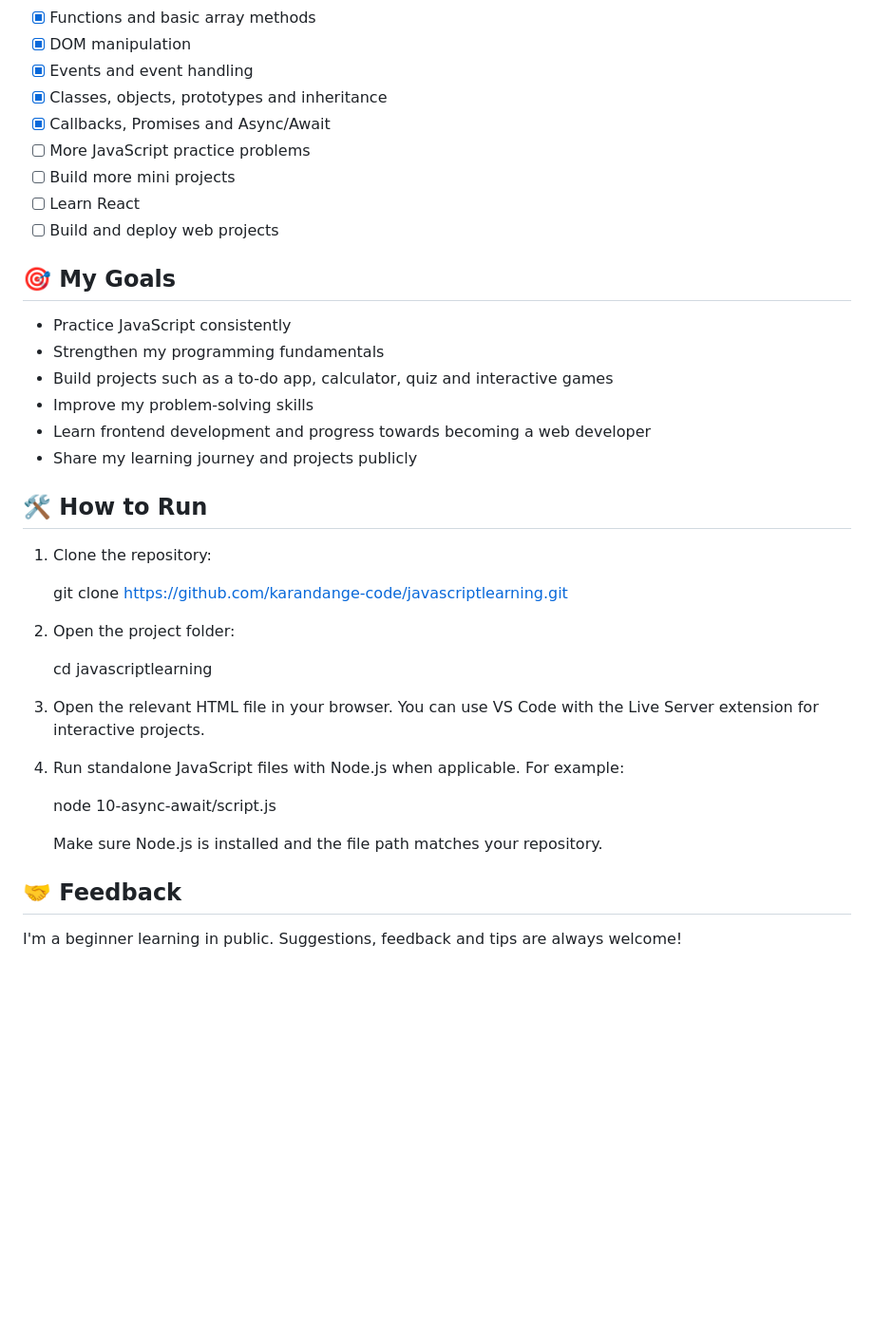
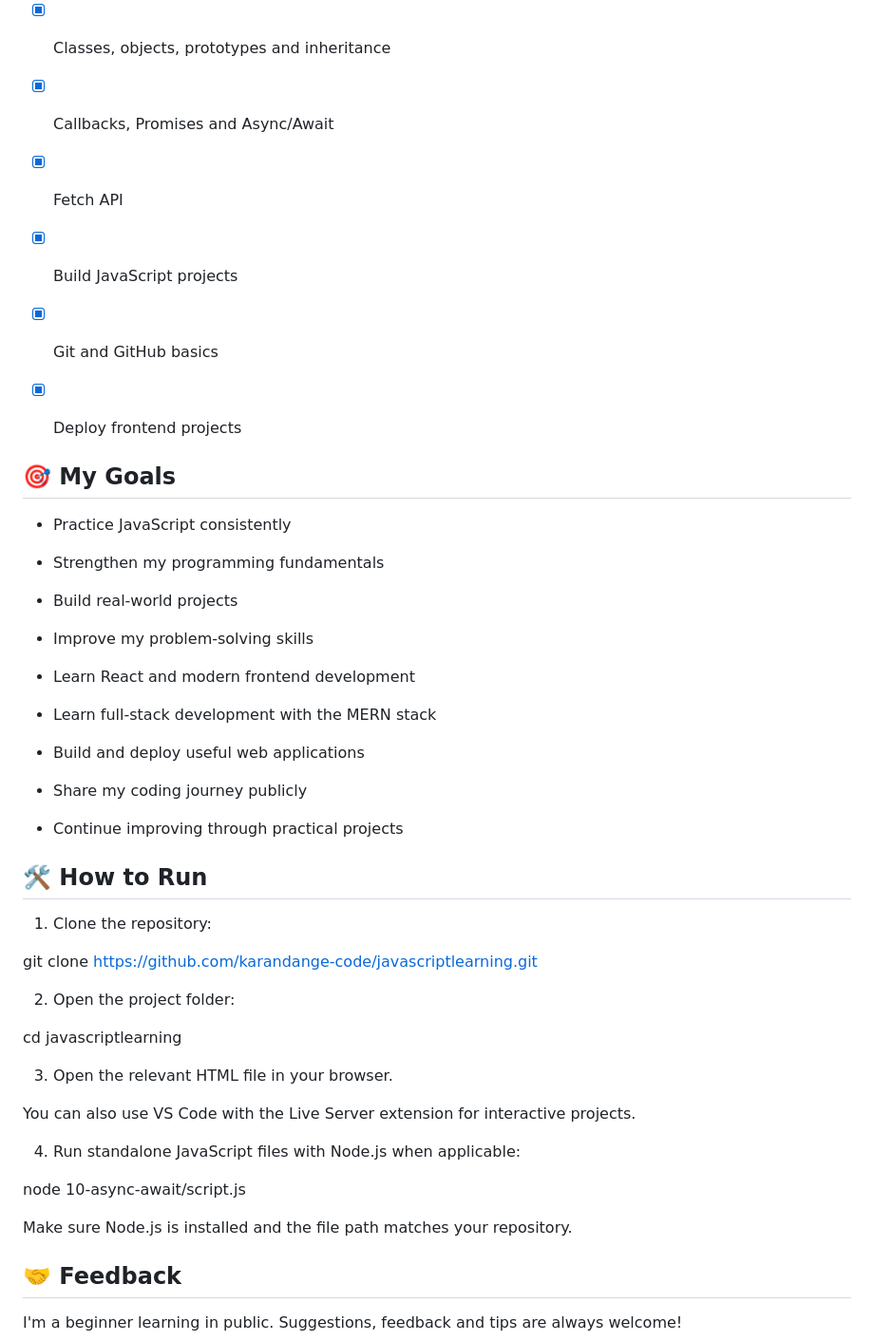
Before and after one commit to karandange-code/javascriptlearning, a Markdown page: README.md, the part around one of its changes. Shown at 95% size. Drawn GitHub-style; blank space fills up the shorter version.

```diff
--- a/README.md
+++ b/README.md
@@ -106,43 +210,50 @@ This repository documents my daily JavaScript learning journey. I'm learning ste
 - [x] Events and event handling
 - [x] Classes, objects, prototypes and inheritance
 - [x] Callbacks, Promises and Async/Await
-- [ ] More JavaScript practice problems
-- [ ] Build more mini projects
-- [ ] Learn React
-- [ ] Build and deploy web projects
+- [x] Fetch API
+- [x] Build JavaScript projects
+- [x] Git and GitHub basics
+- [x] Deploy frontend projects
+
 
 ## 🎯 My Goals
 
 - Practice JavaScript consistently
 - Strengthen my programming fundamentals
-- Build projects such as a to-do app, calculator, quiz and interactive games
+- Build real-world projects
 - Improve my problem-solving skills
-- Learn frontend development and progress towards becoming a web developer
-- Share my learning journey and projects publicly
+- Learn React and modern frontend development
+- Learn full-stack development with the MERN stack
+- Build and deploy useful web applications
+
+- Share my coding journey publicly
+- Continue improving through practical projects
 
 ## 🛠️ How to Run
 
 1. Clone the repository:
 
 
-   git clone https://github.com/karandange-code/javascriptlearning.git
+git clone https://github.com/karandange-code/javascriptlearning.git
 
 
 2. Open the project folder:
 
 
-   cd javascriptlearning
+cd javascriptlearning
 
 
-3. Open the relevant HTML file in your browser. You can use VS Code with the Live Server extension for interactive projects.
+3. Open the relevant HTML file in your browser.
 
-4. Run standalone JavaScript files with Node.js when applicable. For example:
+You can also use VS Code with the Live Server extension for interactive projects.
+
+4. Run standalone JavaScript files with Node.js when applicable:
 
 
-   node 10-async-await/script.js
+node 10-async-await/script.js
 
 
-   Make sure Node.js is installed and the file path matches your repository.
+Make sure Node.js is installed and the file path matches your repository.
 
 ## 🤝 Feedback
 
```
Also changed, not shown: other parts of README.md (+120 -16 lines).
